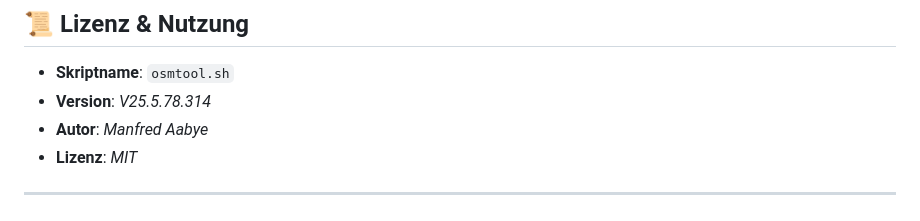
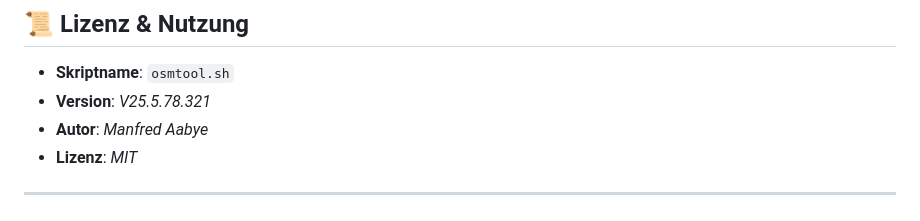
Before and after one commit to ManfredAabye/opensimMULTITOOLS-II, a Markdown page: README.md, the part around the change. Rendered like a GitHub page.

```diff
--- a/README.md
+++ b/README.md
@@ -168,7 +168,7 @@ Ein Bash-Skript zum Verwalten von OpenSim-Grids (Starten, Stoppen, Bereinigen, I
 
 ## **📜 Lizenz & Nutzung**
 - **Skriptname**: `osmtool.sh`
-- **Version**: *V25.5.78.314*
+- **Version**: *V25.5.78.321*
 - **Autor**: *Manfred Aabye*
 - **Lizenz**: *MIT*
 
```
